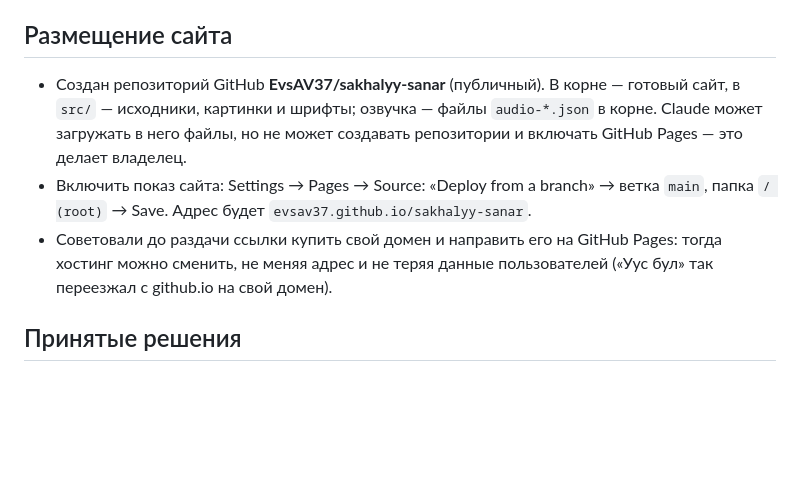
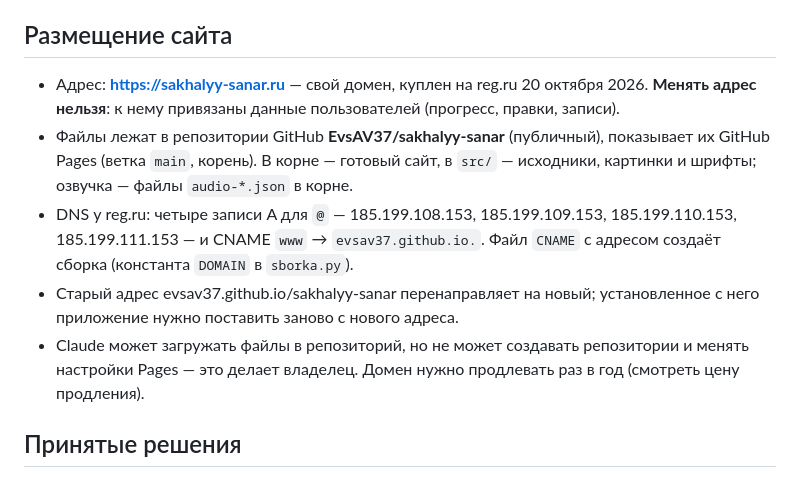
Before and after one commit to EvsAV37/sakhalyy-sanar, a Markdown page: src/СОСТОЯНИЕ-ПРОЕКТА.md, the part around the change. Drawn GitHub-style; blank space fills up the shorter version.

Commit message:
Описание проекта: свой адрес
Co-Authored-By: Claude Opus 5.5 <noreply@anthropic.com>
Claude-Session: https://claude.ai/code/session_01SeTFdRmJn5EhGyVuq7uDQd

```diff
--- a/src/СОСТОЯНИЕ-ПРОЕКТА.md
+++ b/src/СОСТОЯНИЕ-ПРОЕКТА.md
@@ -85,14 +85,18 @@
 
 ## Размещение сайта
 
-- Создан репозиторий GitHub **EvsAV37/sakhalyy-sanar** (публичный). В корне — готовый сайт,
-  в `src/` — исходники, картинки и шрифты; озвучка — файлы `audio-*.json` в корне. Claude может загружать в него
-  файлы, но не может создавать репозитории и включать GitHub Pages — это делает владелец.
-- Включить показ сайта: Settings → Pages → Source: «Deploy from a branch» → ветка `main`,
-  папка `/ (root)` → Save. Адрес будет `evsav37.github.io/sakhalyy-sanar`.
-- Советовали до раздачи ссылки купить свой домен и направить его на GitHub Pages: тогда хостинг
-  можно сменить, не меняя адрес и не теряя данные пользователей («Уус бул» так переезжал
-  с github.io на свой домен).
+- Адрес: **https://sakhalyy-sanar.ru** — свой домен, куплен на reg.ru 20 октября 2026.
+  **Менять адрес нельзя**: к нему привязаны данные пользователей (прогресс, правки, записи).
+- Файлы лежат в репозитории GitHub **EvsAV37/sakhalyy-sanar** (публичный), показывает их GitHub Pages
+  (ветка `main`, корень). В корне — готовый сайт, в `src/` — исходники, картинки и шрифты;
+  озвучка — файлы `audio-*.json` в корне.
+- DNS у reg.ru: четыре записи A для `@` — 185.199.108.153, 185.199.109.153, 185.199.110.153,
+  185.199.111.153 — и CNAME `www` → `evsav37.github.io.`. Файл `CNAME` с адресом создаёт сборка
+  (константа `DOMAIN` в `sborka.py`).
+- Старый адрес evsav37.github.io/sakhalyy-sanar перенаправляет на новый; установленное с него
+  приложение нужно поставить заново с нового адреса.
+- Claude может загружать файлы в репозиторий, но не может создавать репозитории и менять
+  настройки Pages — это делает владелец. Домен нужно продлевать раз в год (смотреть цену продления).
 
 ## Принятые решения
 
```
